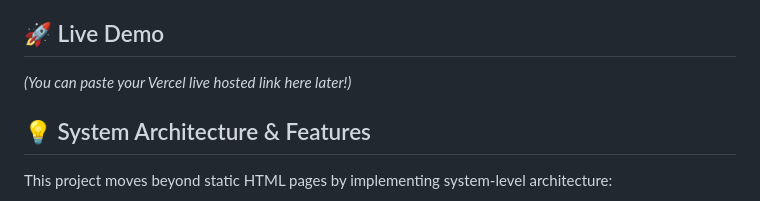
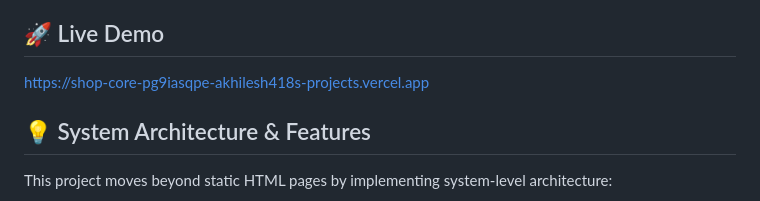
Before and after one commit to Akhilesh418/ShopCore, a Markdown page: README.md, the part around the change. GitHub-like rendering.

Commit message:
Update live demo link in README
Updated the live demo link in the README.

```diff
--- a/README.md
+++ b/README.md
@@ -3,7 +3,7 @@
 A dynamic, frontend-focused e-commerce web application engineered without a traditional backend. ShopCore utilizes advanced vanilla JavaScript, modern state management, and the Web Storage API to create a seamless, high-performance shopping experience.
 
 ## 🚀 Live Demo
-*(You can paste your Vercel live hosted link here later!)*
+https://shop-core-pg9iasqpe-akhilesh418s-projects.vercel.app
 
 ## 💡 System Architecture & Features
 
```
